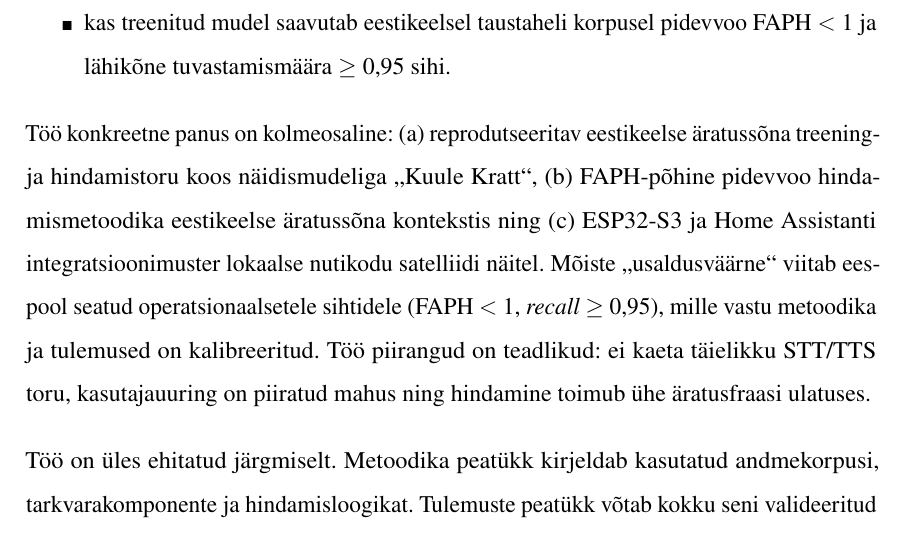
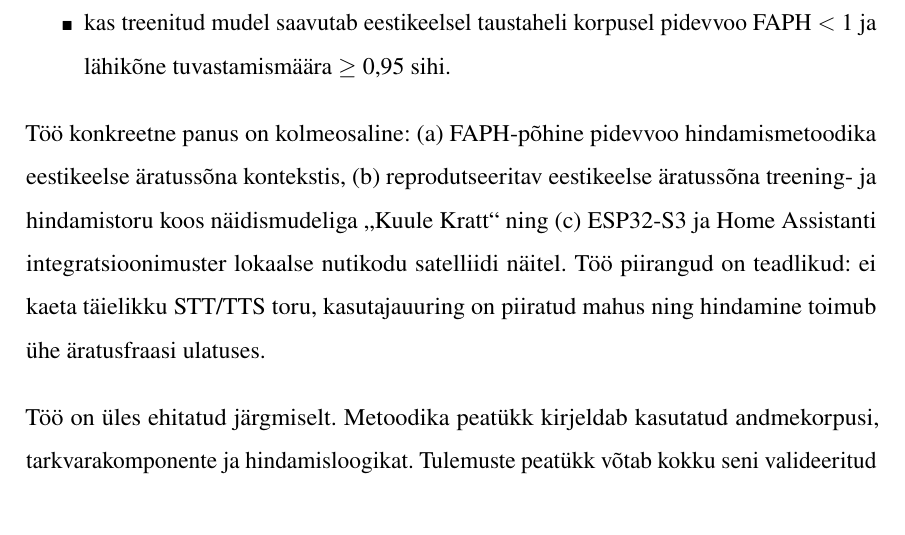
Before and after one commit to Yikizi/kratt, a LaTeX thesis (docs/thesis/thesis-tex-estonian/main.tex, which reads docs/thesis/thesis-tex-estonian/chapters/introduction.tex): part of page 15 of 82, cut so that both start at the same text. Compiled offline with pdfLaTeX.

Commit message:
docs(thesis): intro-builder — drop redundant usaldusvaarne gloss, lead with methodology
(cherry picked from commit dbcb4f819c58c9bd0ec5cf3823a5829c19e5c8e4)

```diff
--- a/docs/thesis/thesis-tex-estonian/chapters/introduction.tex
+++ b/docs/thesis/thesis-tex-estonian/chapters/introduction.tex
@@ -14,6 +14,6 @@ Töö põhiküsimus on järgmine: kuidas luua ja hinnata eestikeelset äratussõ
     \item kas treenitud mudel saavutab eestikeelsel taustaheli korpusel pidevvoo FAPH~$<$~1 ja lähikõne tuvastamismäära~$\geq$~0{,}95 sihi.
 \end{itemize}
 
-Töö konkreetne panus on kolmeosaline: (a) reprodutseeritav eestikeelse äratussõna treening- ja hindamistoru koos näidismudeliga \enquote{Kuule Kratt}, (b) FAPH-põhine pidevvoo hindamismetoodika eestikeelse äratussõna kontekstis ning (c) ESP32-S3 ja Home Assistanti integratsioonimuster lokaalse nutikodu satelliidi näitel. Mõiste \enquote{usaldusväärne} viitab eespool seatud operatsionaalsetele sihtidele (FAPH~$<$~1, \emph{recall}~$\geq$~0{,}95), mille vastu metoodika ja tulemused on kalibreeritud. Töö piirangud on teadlikud: ei kaeta täielikku STT/TTS toru, kasutajauuring on piiratud mahus ning hindamine toimub ühe äratusfraasi ulatuses.
+Töö konkreetne panus on kolmeosaline: (a) FAPH-põhine pidevvoo hindamismetoodika eestikeelse äratussõna kontekstis, (b) reprodutseeritav eestikeelse äratussõna treening- ja hindamistoru koos näidismudeliga \enquote{Kuule Kratt} ning (c) ESP32-S3 ja Home Assistanti integratsioonimuster lokaalse nutikodu satelliidi näitel. Töö piirangud on teadlikud: ei kaeta täielikku STT/TTS toru, kasutajauuring on piiratud mahus ning hindamine toimub ühe äratusfraasi ulatuses.
 
 Töö on üles ehitatud järgmiselt. Metoodika peatükk kirjeldab kasutatud andmekorpusi, tarkvarakomponente ja hindamisloogikat. Tulemuste peatükk võtab kokku seni valideeritud treeningutoru ja avaliku \texttt{marvin}-kontrollkatse. Arutelu ja järelduste peatükk seob senised leiud praktiliste riskide ja järgmiste sammudega. Kokkuvõte võtab töö hetkeseisu lühidalt kokku.
```
